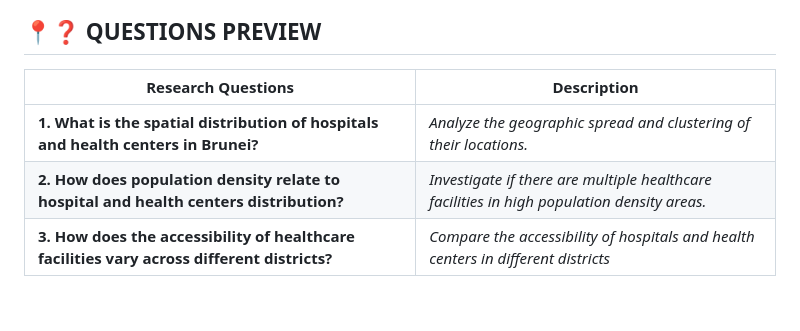
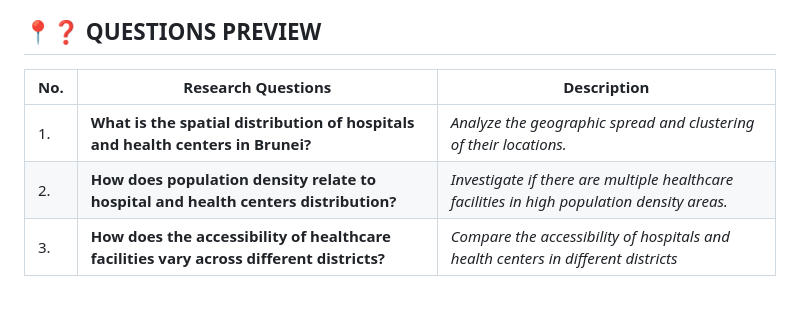
Before and after one commit to Bruneiverse/bruneimap, a Markdown page: Hospitals.md, the part around the change. Drawn GitHub-style.

```diff
--- a/Hospitals.md
+++ b/Hospitals.md
@@ -18,11 +18,11 @@ Below is our research...
 
 ## 📍❓ QUESTIONS PREVIEW
 
-| **Research Questions** | **Description** |
-| --- | --- |
-| **1. What is the spatial distribution of hospitals and health centers in Brunei?** | *Analyze the geographic spread and clustering of their locations.* |
-| **2. How does population density relate to hospital and health centers distribution?**  | *Investigate if there are multiple healthcare facilities in high population density areas.* |
-| **3. How does the accessibility of healthcare facilities vary across different districts?** | *Compare the accessibility of hospitals and health centers in different districts* |
+**No.** | **Research Questions** | **Description** |
+|--- | --- | --- |
+|1. | **What is the spatial distribution of hospitals and health centers in Brunei?** | *Analyze the geographic spread and clustering of their locations.* |
+|2. | **How does population density relate to hospital and health centers distribution?**  | *Investigate if there are multiple healthcare facilities in high population density areas.* |
+|3. | **How does the accessibility of healthcare facilities vary across different districts?** | *Compare the accessibility of hospitals and health centers in different districts* |
 
 ㅤ
 
```
